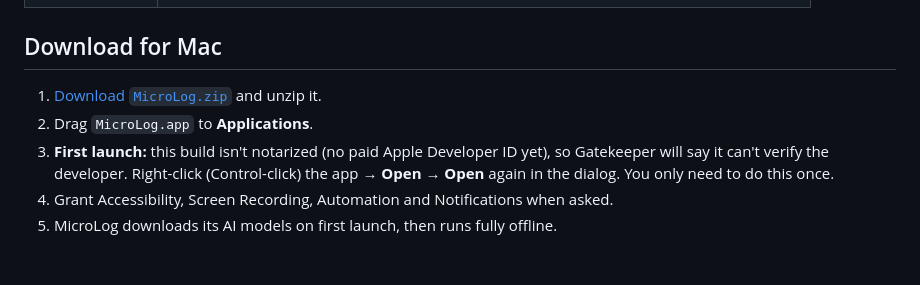
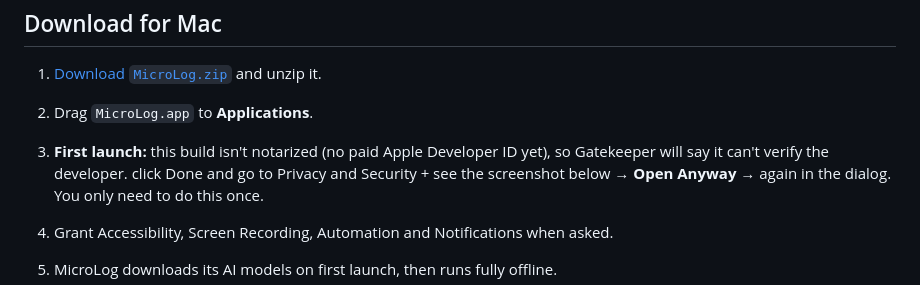
Before and after one commit to abhishek085/microlog, a Markdown page: README.md, the part around one of its changes. Drawn GitHub-style.

Commit message:
Revise app launch instructions in README
Updated instructions for opening the app in macOS Gatekeeper.

```diff
--- a/README.md
+++ b/README.md
@@ -120,7 +120,6 @@ focused app/window ─▶ dwell timer (≥20s, ≥150 words) ─▶ CaptureConte
 1. [Download `MicroLog.zip`](https://github.com/abhishek085/microlog/releases/latest/download/MicroLog.zip) and unzip it.
 2. Drag `MicroLog.app` to **Applications**.
 3. **First launch:** this build isn't notarized (no paid Apple Developer ID yet), so Gatekeeper
-   will say it can't verify the developer. Right-click (Control-click) the app → **Open** →
-   **Open** again in the dialog. You only need to do this once.
+   will say it can't verify the developer. click Done and go to Privacy and Security + see the screenshot below  → **Open Anyway** → again in the dialog. You only need to do this once.
 4. Grant Accessibility, Screen Recording, Automation and Notifications when asked.
 5. MicroLog downloads its AI models on first launch, then runs fully offline.
```
Also changed, not shown: other parts of README.md (+3 -0 lines).
